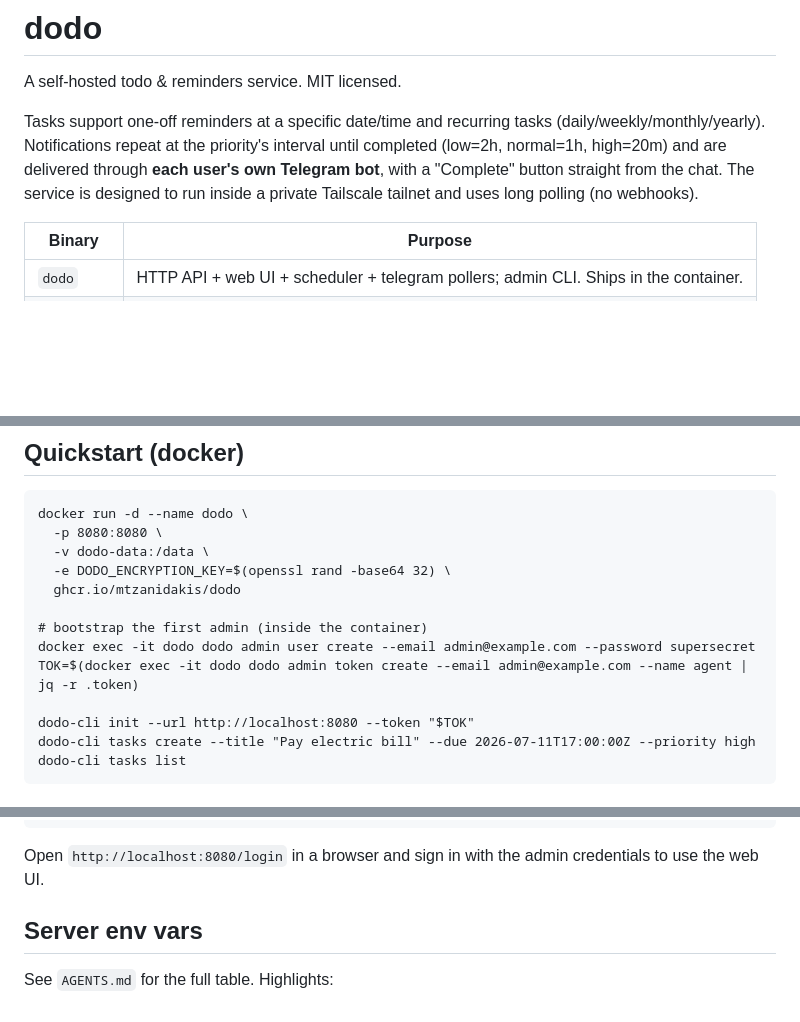
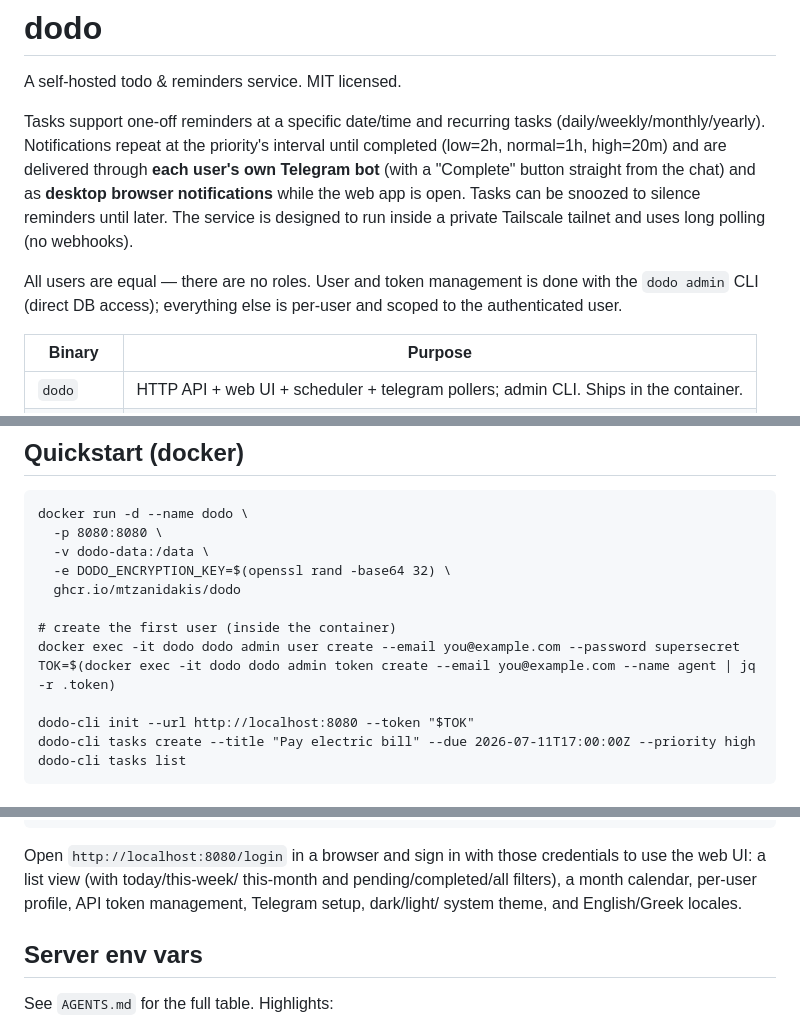
Before and after one commit to mtzanidakis/dodo, a Markdown page: README.md, 3 parts joined by grey strips. GitHub-like rendering; blank space fills up the shorter version.

Commit message:
docs: update README and SPECS to the current state
Reflect what shipped: no user roles (admin CLI only for user/token
management), browser notifications alongside Telegram, snooze, the web
UI (topbar user menu, list time/status filters, calendar, theme and
language switchers), and that the frontend uses a hand-written
stylesheet rather than Tailwind. Fix the quickstart wording that still
mentioned bootstrapping an admin.

Co-Authored-By: Claude Opus 4.8 (1M context) <noreply@anthropic.com>
Claude-Session: https://claude.ai/code/session_01BwxC7t21CFswozdr7h2f9n

````diff
--- a/README.md
+++ b/README.md
@@ -5,10 +5,15 @@ A self-hosted todo & reminders service. MIT licensed.
 Tasks support one-off reminders at a specific date/time and recurring
 tasks (daily/weekly/monthly/yearly). Notifications repeat at the
 priority's interval until completed (low=2h, normal=1h, high=20m) and
-are delivered through **each user's own Telegram bot**, with a
-"Complete" button straight from the chat. The service is designed to
-run inside a private Tailscale tailnet and uses long polling (no
-webhooks).
+are delivered through **each user's own Telegram bot** (with a
+"Complete" button straight from the chat) and as **desktop browser
+notifications** while the web app is open. Tasks can be snoozed to
+silence reminders until later. The service is designed to run inside a
+private Tailscale tailnet and uses long polling (no webhooks).
+
+All users are equal — there are no roles. User and token management is
+done with the `dodo admin` CLI (direct DB access); everything else is
+per-user and scoped to the authenticated user.
 
 | Binary     | Purpose                                                            |
 |------------|-------------------------------------------------------------------|
@@ -25,9 +30,9 @@ docker run -d --name dodo \
   -e DODO_ENCRYPTION_KEY=$(openssl rand -base64 32) \
   ghcr.io/mtzanidakis/dodo
 
-# bootstrap the first admin (inside the container)
-docker exec -it dodo dodo admin user create --email admin@example.com --password supersecret
-TOK=$(docker exec -it dodo dodo admin token create --email admin@example.com --name agent | jq -r .token)
+# create the first user (inside the container)
+docker exec -it dodo dodo admin user create --email you@example.com --password supersecret
+TOK=$(docker exec -it dodo dodo admin token create --email you@example.com --name agent | jq -r .token)
 
 dodo-cli init --url http://localhost:8080 --token "$TOK"
 dodo-cli tasks create --title "Pay electric bill" --due 2026-07-11T17:00:00Z --priority high
@@ -48,8 +53,11 @@ TOK=$(./dodo admin token create --email admin@example.com --name agent | jq -r .
 ./dodo-cli --url http://localhost:8080 --token "$TOK" tasks list
 ```
 
-Open `http://localhost:8080/login` in a browser and sign in with the
-admin credentials to use the web UI.
+Open `http://localhost:8080/login` in a browser and sign in with those
+credentials to use the web UI: a list view (with today/this-week/
+this-month and pending/completed/all filters), a month calendar,
+per-user profile, API token management, Telegram setup, dark/light/
+system theme, and English/Greek locales.
 
 ## Server env vars
 
````
Also changed, not shown: other parts of README.md (+7 -0 lines), docs/SPECS.md (+6 -5 lines).
